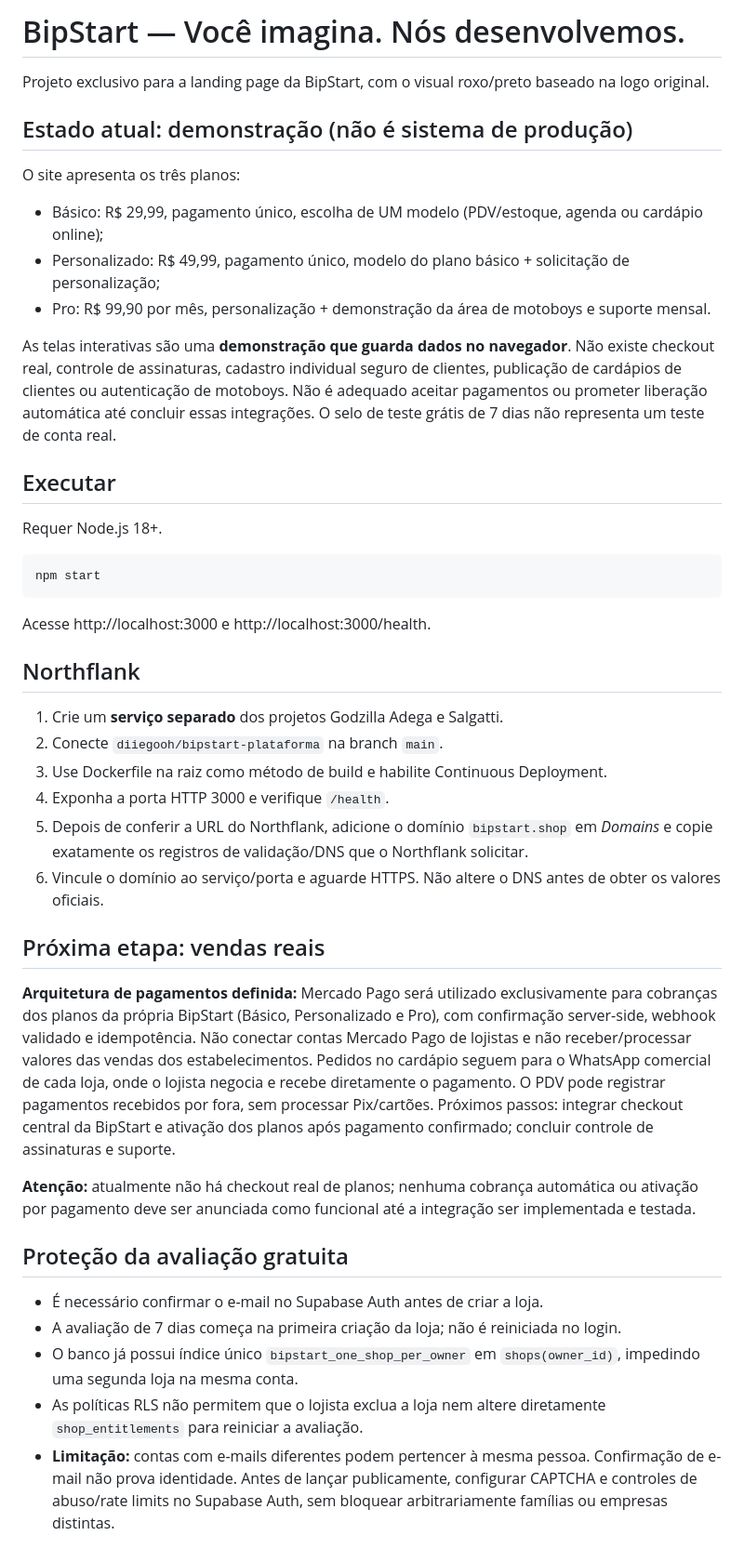
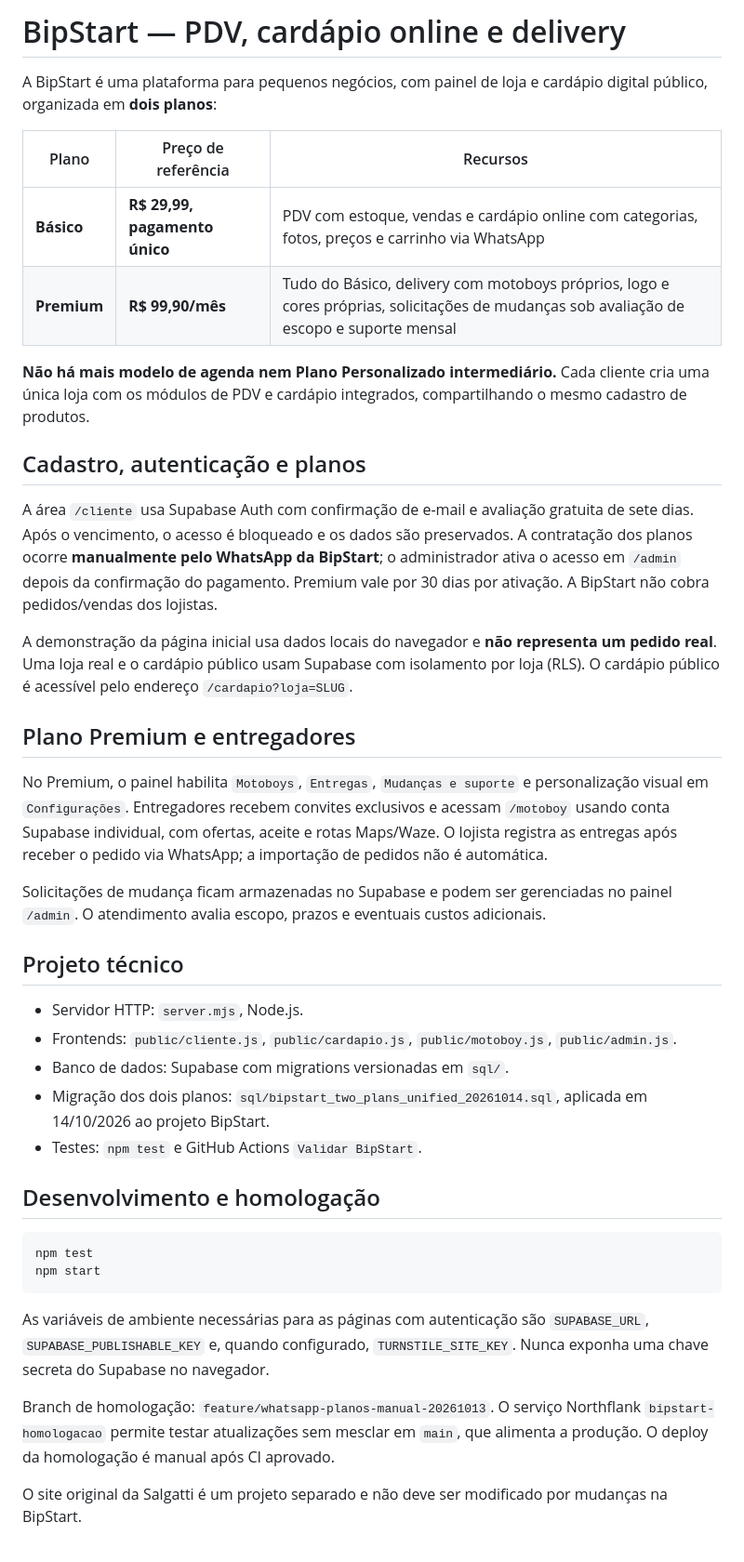
Before and after one commit to diiegooh/bipstart-plataforma, a Markdown page: README.md, the part around the change. Shown at 93% size. Rendered like a GitHub page.

Commit message:
docs(plans): documentar Básico/Premium, integração PDV/cardápio e suporte mensal

````diff
--- a/README.md
+++ b/README.md
@@ -1,40 +1,43 @@
-# BipStart — Você imagina. Nós desenvolvemos.
+# BipStart — PDV, cardápio online e delivery
 
-Projeto exclusivo para a landing page da BipStart, com o visual roxo/preto baseado na logo original.
+A BipStart é uma plataforma para pequenos negócios, com painel de loja e cardápio digital público, organizada em **dois planos**:
 
-## Estado atual: demonstração (não é sistema de produção)
-O site apresenta os três planos:
-- Básico: R$ 29,99, pagamento único, escolha de UM modelo (PDV/estoque, agenda ou cardápio online);
-- Personalizado: R$ 49,99, pagamento único, modelo do plano básico + solicitação de personalização;
-- Pro: R$ 99,90 por mês, personalização + demonstração da área de motoboys e suporte mensal.
+| Plano | Preço de referência | Recursos |
+| --- | --- | --- |
+| **Básico** | **R$ 29,99, pagamento único** | PDV com estoque, vendas e cardápio online com categorias, fotos, preços e carrinho via WhatsApp |
+| **Premium** | **R$ 99,90/mês** | Tudo do Básico, delivery com motoboys próprios, logo e cores próprias, solicitações de mudanças sob avaliação de escopo e suporte mensal |
 
-As telas interativas são uma **demonstração que guarda dados no navegador**. Não existe checkout real, controle de assinaturas, cadastro individual seguro de clientes, publicação de cardápios de clientes ou autenticação de motoboys. Não é adequado aceitar pagamentos ou prometer liberação automática até concluir essas integrações. O selo de teste grátis de 7 dias não representa um teste de conta real.
+**Não há mais modelo de agenda nem Plano Personalizado intermediário.** Cada cliente cria uma única loja com os módulos de PDV e cardápio integrados, compartilhando o mesmo cadastro de produtos.
 
-## Executar
-Requer Node.js 18+.
+## Cadastro, autenticação e planos
+
+A área `/cliente` usa Supabase Auth com confirmação de e-mail e avaliação gratuita de sete dias. Após o vencimento, o acesso é bloqueado e os dados são preservados. A contratação dos planos ocorre **manualmente pelo WhatsApp da BipStart**; o administrador ativa o acesso em `/admin` depois da confirmação do pagamento. Premium vale por 30 dias por ativação. A BipStart não cobra pedidos/vendas dos lojistas.
+
+A demonstração da página inicial usa dados locais do navegador e **não representa um pedido real**. Uma loja real e o cardápio público usam Supabase com isolamento por loja (RLS). O cardápio público é acessível pelo endereço `/cardapio?loja=SLUG`.
+
+## Plano Premium e entregadores
+
+No Premium, o painel habilita `Motoboys`, `Entregas`, `Mudanças e suporte` e personalização visual em `Configurações`. Entregadores recebem convites exclusivos e acessam `/motoboy` usando conta Supabase individual, com ofertas, aceite e rotas Maps/Waze. O lojista registra as entregas após receber o pedido via WhatsApp; a importação de pedidos não é automática.
+
+Solicitações de mudança ficam armazenadas no Supabase e podem ser gerenciadas no painel `/admin`. O atendimento avalia escopo, prazos e eventuais custos adicionais.
+
+## Projeto técnico
+
+- Servidor HTTP: `server.mjs`, Node.js.
+- Frontends: `public/cliente.js`, `public/cardapio.js`, `public/motoboy.js`, `public/admin.js`.
+- Banco de dados: Supabase com migrations versionadas em `sql/`.
+- Migração dos dois planos: `sql/bipstart_two_plans_unified_20261014.sql`, aplicada em 14/10/2026 ao projeto BipStart.
+- Testes: `npm test` e GitHub Actions `Validar BipStart`.
+
+## Desenvolvimento e homologação
 
 ```bash
+npm test
 npm start
 ```
 
-Acesse http://localhost:3000 e http://localhost:3000/health.
+As variáveis de ambiente necessárias para as páginas com autenticação são `SUPABASE_URL`, `SUPABASE_PUBLISHABLE_KEY` e, quando configurado, `TURNSTILE_SITE_KEY`. Nunca exponha uma chave secreta do Supabase no navegador.
 
-## Northflank
-1. Crie um **serviço separado** dos projetos Godzilla Adega e Salgatti.
-2. Conecte `diiegooh/bipstart-plataforma` na branch `main`.
-3. Use Dockerfile na raiz como método de build e habilite Continuous Deployment.
-4. Exponha a porta HTTP 3000 e verifique `/health`.
-5. Depois de conferir a URL do Northflank, adicione o domínio `bipstart.shop` em *Domains* e copie exatamente os registros de validação/DNS que o Northflank solicitar.
-6. Vincule o domínio ao serviço/porta e aguarde HTTPS. Não altere o DNS antes de obter os valores oficiais.
+Branch de homologação: `feature/whatsapp-planos-manual-20261013`. O serviço Northflank `bipstart-homologacao` permite testar atualizações sem mesclar em `main`, que alimenta a produção. O deploy da homologação é manual após CI aprovado.
 
-## Próxima etapa: vendas reais
-**Arquitetura de pagamentos definida:** Mercado Pago será utilizado exclusivamente para cobranças dos planos da própria BipStart (Básico, Personalizado e Pro), com confirmação server-side, webhook validado e idempotência. Não conectar contas Mercado Pago de lojistas e não receber/processar valores das vendas dos estabelecimentos. Pedidos no cardápio seguem para o WhatsApp comercial de cada loja, onde o lojista negocia e recebe diretamente o pagamento. O PDV pode registrar pagamentos recebidos por fora, sem processar Pix/cartões. Próximos passos: integrar checkout central da BipStart e ativação dos planos após pagamento confirmado; concluir controle de assinaturas e suporte.
-
-**Atenção:** atualmente não há checkout real de planos; nenhuma cobrança automática ou ativação por pagamento deve ser anunciada como funcional até a integração ser implementada e testada.
-
-## Proteção da avaliação gratuita
-- É necessário confirmar o e-mail no Supabase Auth antes de criar a loja.
-- A avaliação de 7 dias começa na primeira criação da loja; não é reiniciada no login.
-- O banco já possui índice único `bipstart_one_shop_per_owner` em `shops(owner_id)`, impedindo uma segunda loja na mesma conta.
-- As políticas RLS não permitem que o lojista exclua a loja nem altere diretamente `shop_entitlements` para reiniciar a avaliação.
-- **Limitação:** contas com e-mails diferentes podem pertencer à mesma pessoa. Confirmação de e-mail não prova identidade. Antes de lançar publicamente, configurar CAPTCHA e controles de abuso/rate limits no Supabase Auth, sem bloquear arbitrariamente famílias ou empresas distintas.
+O site original da Salgatti é um projeto separado e não deve ser modificado por mudanças na BipStart.
````
